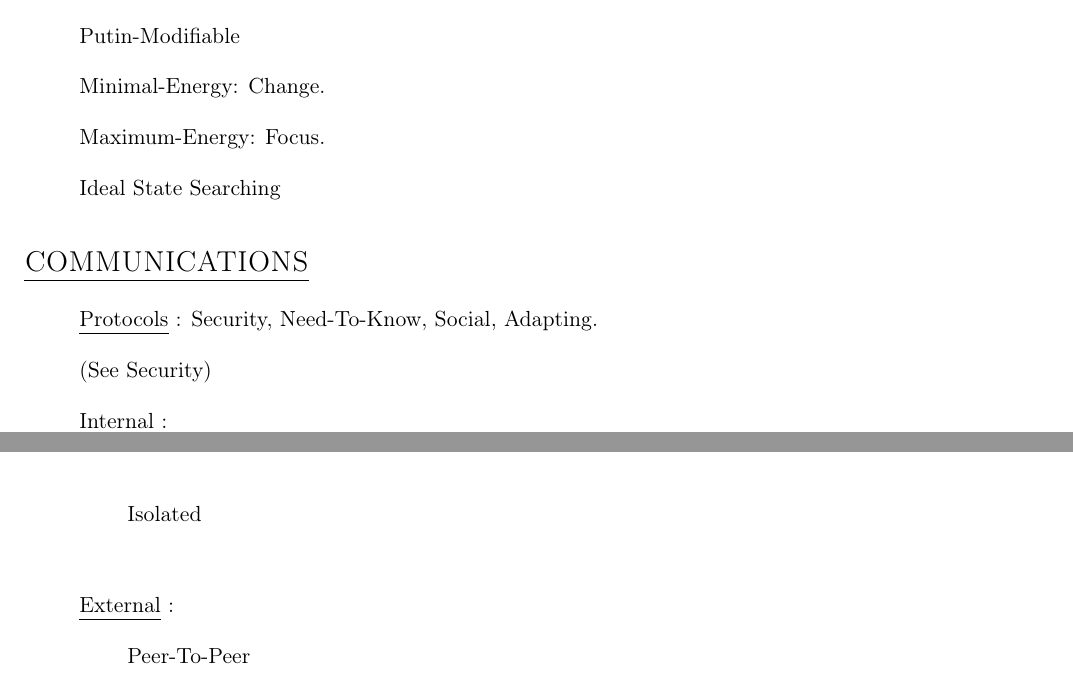
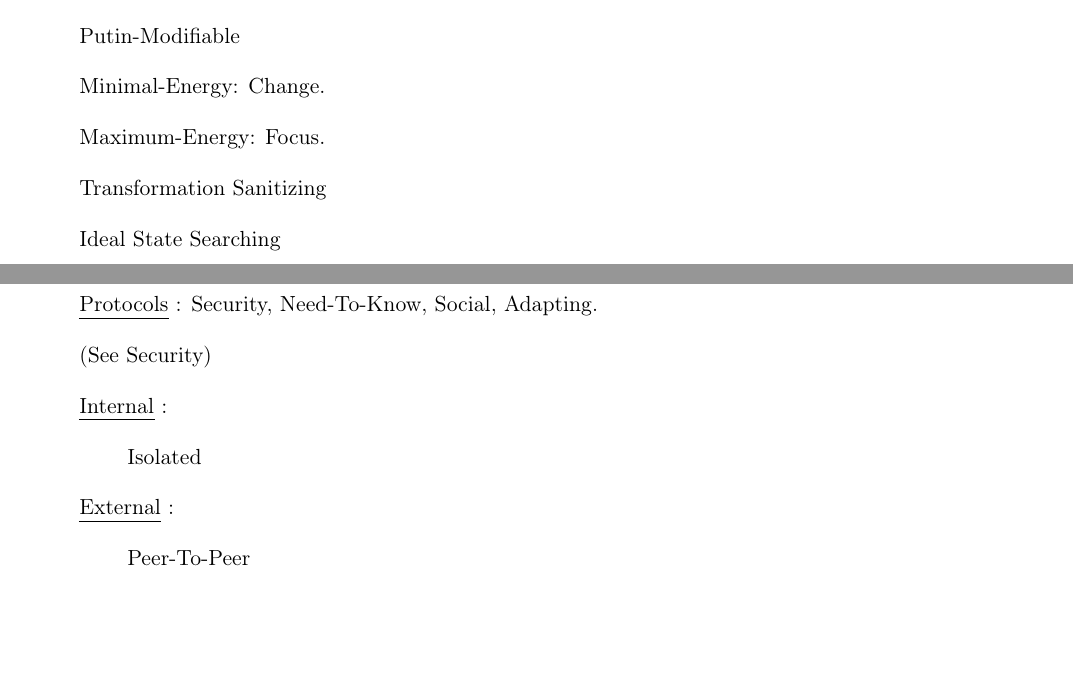
Before and after one commit to wtf-now/.meta, a LaTeX document (directives.tex): two parts of pages 3 and 4 of 10, joined at a grey line, cut so that both start at the same text, the shorter picture padded with empty space. Compiled offline with pdfLaTeX.

```diff
--- a/directives.tex
+++ b/directives.tex
@@ -187,6 +187,7 @@
 	\item[] Putin-Modifiable
 	\item[] Minimal-Energy: Change.
 	\item[] Maximum-Energy: Focus.
+	\item[] Transformation Sanitizing
 	\item[] Ideal State Searching
 
 \end{enumerate}
@@ -201,7 +202,6 @@
 	\item[] \ul{Internal} :
 	\begin{enumerate}
 		\item[] Isolated
-		\item[]
 	\end{enumerate}
 
 	\item[] \ul{External} :
```
Also changed, not shown: directives.pdf.
